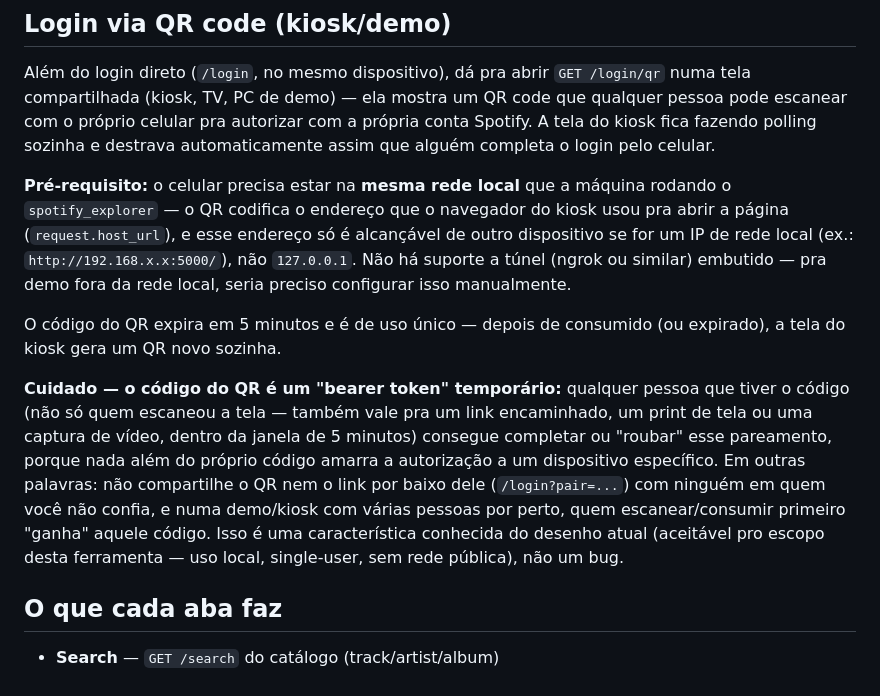
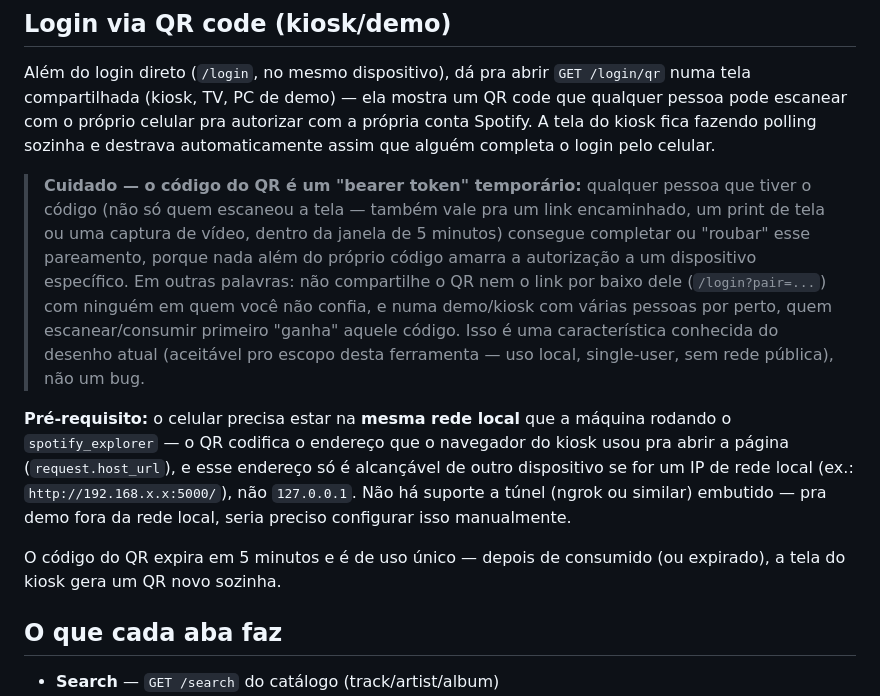
Before and after one commit to Lucas-AV/Grupo-8-ResIA, a Markdown page: spotify_explorer/README.md, the part around the change. Drawn GitHub-style.

Commit message:
docs: move QR pairing security caveat earlier and use blockquote for visibility

```diff
--- a/spotify_explorer/README.md
+++ b/spotify_explorer/README.md
@@ -78,6 +78,18 @@ celular pra autorizar com a própria conta Spotify. A tela do kiosk
 fica fazendo polling sozinha e destrava automaticamente assim que
 alguém completa o login pelo celular.
 
+> **Cuidado — o código do QR é um "bearer token" temporário:** qualquer
+> pessoa que tiver o código (não só quem escaneou a tela — também vale
+> pra um link encaminhado, um print de tela ou uma captura de vídeo,
+> dentro da janela de 5 minutos) consegue completar ou "roubar" esse
+> pareamento, porque nada além do próprio código amarra a autorização a
+> um dispositivo específico. Em outras palavras: não compartilhe o QR
+> nem o link por baixo dele (`/login?pair=...`) com ninguém em quem você
+> não confia, e numa demo/kiosk com várias pessoas por perto, quem
+> escanear/consumir primeiro "ganha" aquele código. Isso é uma
+> característica conhecida do desenho atual (aceitável pro escopo desta
+> ferramenta — uso local, single-user, sem rede pública), não um bug.
+
 **Pré-requisito:** o celular precisa estar na **mesma rede local** que
 a máquina rodando o `spotify_explorer` — o QR codifica o endereço que
 o navegador do kiosk usou pra abrir a página (`request.host_url`), e
@@ -88,18 +100,6 @@ local, seria preciso configurar isso manualmente.
 
 O código do QR expira em 5 minutos e é de uso único — depois de
 consumido (ou expirado), a tela do kiosk gera um QR novo sozinha.
-
-**Cuidado — o código do QR é um "bearer token" temporário:** qualquer
-pessoa que tiver o código (não só quem escaneou a tela — também vale
-pra um link encaminhado, um print de tela ou uma captura de vídeo,
-dentro da janela de 5 minutos) consegue completar ou "roubar" esse
-pareamento, porque nada além do próprio código amarra a autorização a
-um dispositivo específico. Em outras palavras: não compartilhe o QR
-nem o link por baixo dele (`/login?pair=...`) com ninguém em quem você
-não confia, e numa demo/kiosk com várias pessoas por perto, quem
-escanear/consumir primeiro "ganha" aquele código. Isso é uma
-característica conhecida do desenho atual (aceitável pro escopo desta
-ferramenta — uso local, single-user, sem rede pública), não um bug.
 
 ## O que cada aba faz
 
```
